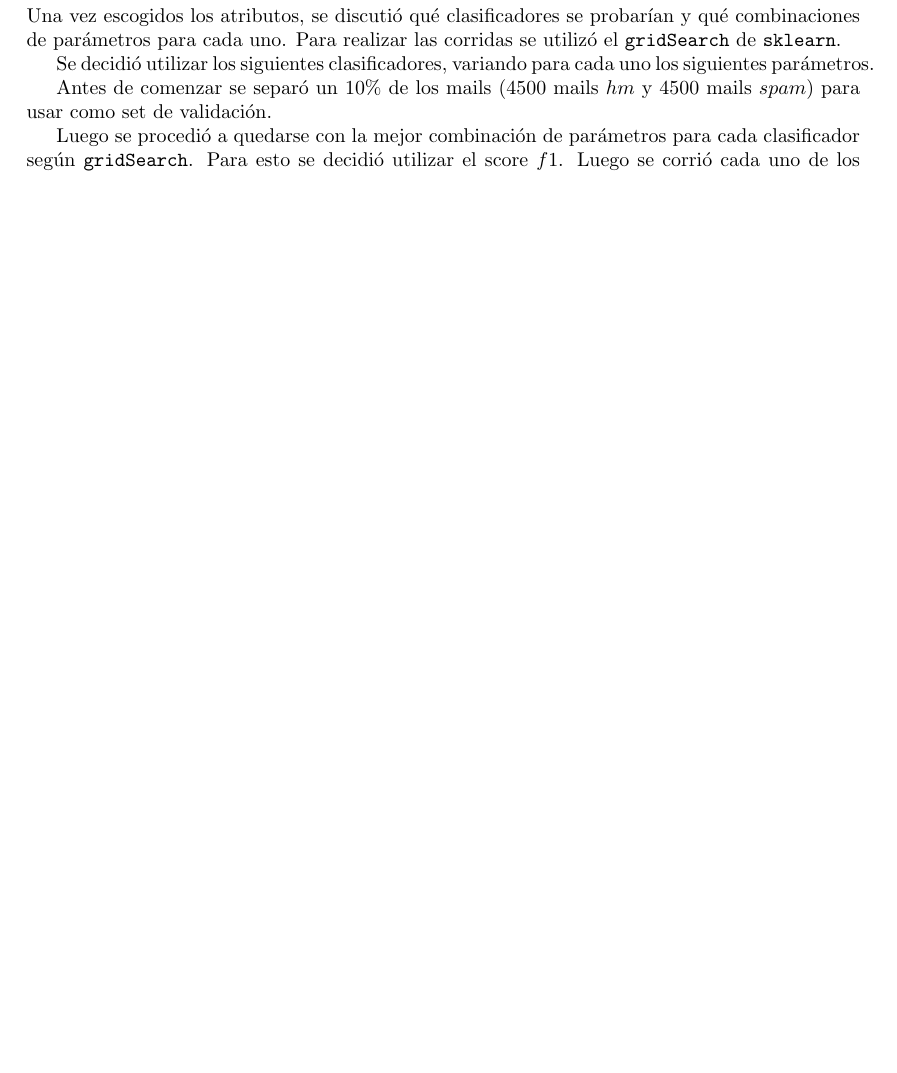
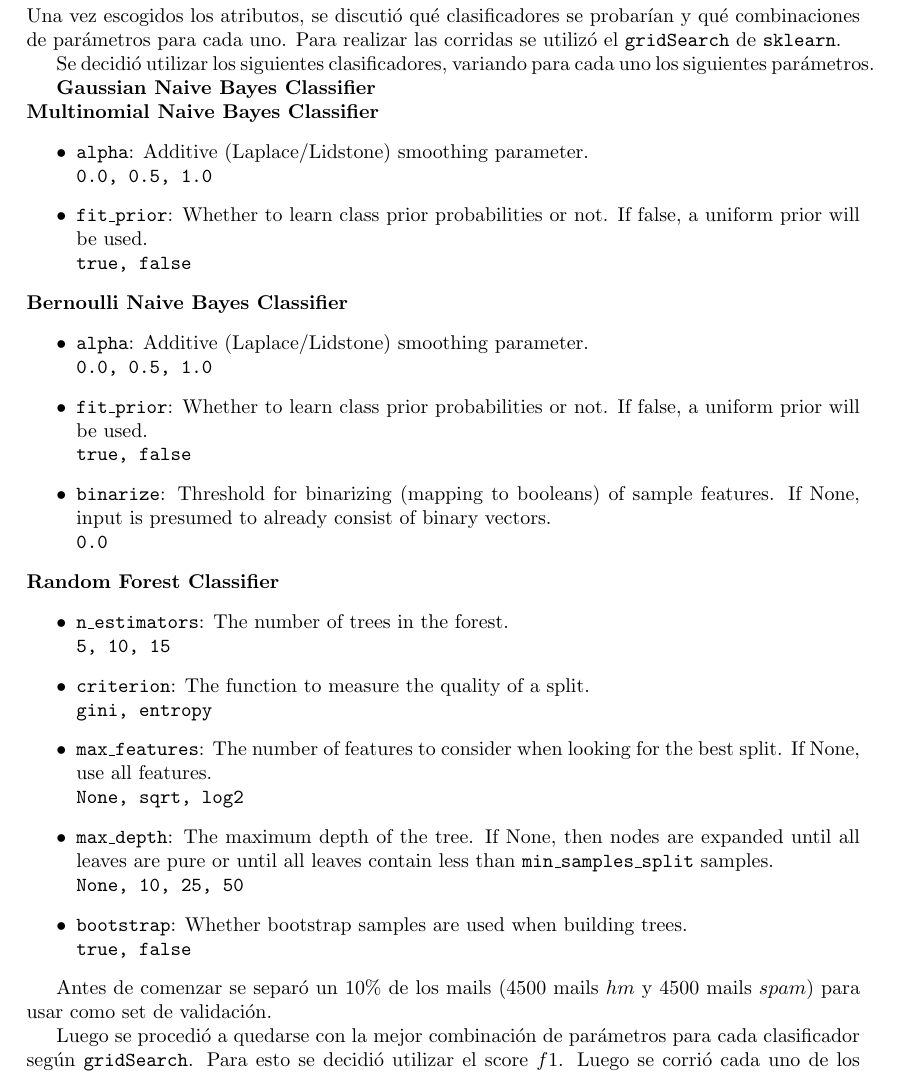
Before and after one commit to ezeqzim/machine-learning, a LaTeX document (TP1/Informe/main.tex, which reads TP1/Informe/models.tex): part of page 5 of 8, cut so that both start at the same text, the shorter picture padded with empty space. Compiled offline with pdfLaTeX.

Commit message:
Listo los parametros y las explicaciones

```diff
--- a/TP1/Informe/models.tex
+++ b/TP1/Informe/models.tex
@@ -4,6 +4,36 @@ Una vez escogidos los atributos, se discutió qué clasificadores se probarían
 
 Se decidió utilizar los siguientes clasificadores, variando para cada uno los siguientes parámetros.
 
+\textbf{Gaussian Naive Bayes Classifier}\\
+\textbf{Multinomial Naive Bayes Classifier}
+\begin{itemize}
+	\item \texttt{alpha}: Additive (Laplace/Lidstone) smoothing parameter.\\
+	\texttt{0.0, 0.5, 1.0}
+	\item \texttt{fit\_prior}: Whether to learn class prior probabilities or not. If false, a uniform prior will be used.\\
+	\texttt{true, false}
+\end{itemize}
+\textbf{Bernoulli Naive Bayes Classifier}
+\begin{itemize}
+	\item \texttt{alpha}: Additive (Laplace/Lidstone) smoothing parameter.\\
+	\texttt{0.0, 0.5, 1.0}
+	\item \texttt{fit\_prior}: Whether to learn class prior probabilities or not. If false, a uniform prior will be used.\\
+	\texttt{true, false}
+	\item \texttt{binarize}: Threshold for binarizing (mapping to booleans) of sample features. If None, input is presumed to already consist of binary vectors.\\
+	\texttt{0.0}
+\end{itemize}
+\textbf{Random Forest Classifier}
+\begin{itemize}
+	\item \texttt{n\_estimators}: The number of trees in the forest.\\
+	\texttt{5, 10, 15}
+	\item \texttt{criterion}: The function to measure the quality of a split.\\
+	\texttt{gini, entropy}
+	\item \texttt{max\_features}: The number of features to consider when looking for the best split. If None, use all features.\\
+	\texttt{None, sqrt, log2}
+	\item \texttt{max\_depth}: The maximum depth of the tree. If None, then nodes are expanded until all leaves are pure or until all leaves contain less than \texttt{min\_samples\_split} samples.\\
+	\texttt{None, 10, 25, 50}
+	\item \texttt{bootstrap}: Whether bootstrap samples are used when building trees.\\
+	\texttt{true, false}
+\end{itemize}
 %%TODO FRAN,
 %%Acá básicamente copy+paste del gridsearch y los parámetros que buscaste vos.
 %%Basicamente armate un itemize o enumerate de los distintos clasificadores y para cada uno habla de los atributos que variamos explicando brevemente qué hacen.
```
